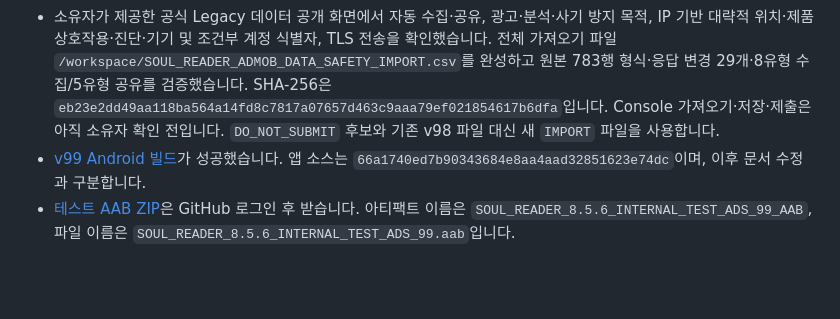
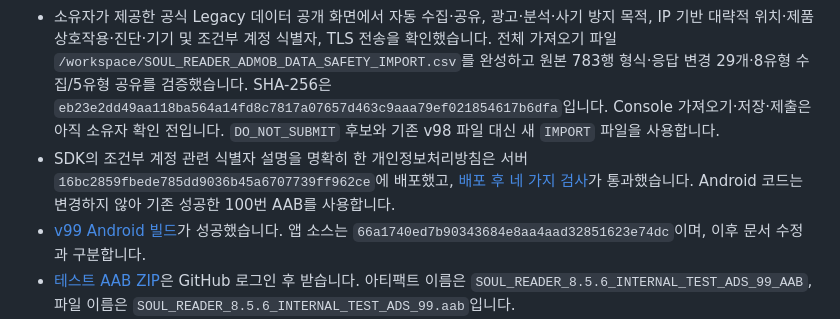
Before and after one commit to pjinh1229-code/soul-reader-, a Markdown page: docs/ADMOB_SETUP.md, the part around the change. Drawn GitHub-style; blank space fills up the shorter version.

Commit message:
Record deployed account identifier disclosure and completed import file

```diff
--- a/docs/ADMOB_SETUP.md
+++ b/docs/ADMOB_SETUP.md
@@ -13,6 +13,7 @@
 - **실제 소유자 ID를 연결한 v100 빌드가 성공했습니다.** [실제 빌드](https://github.com/pjinh1229-code/soul-reader-/actions/runs/41611126453), [LIVE_ADS_100 AAB ZIP](https://github.com/pjinh1229-code/soul-reader-/actions/runs/41611126453/artifacts/13218994827). 앱 소스는 `01afce97094a28ddcf90600cc30a03d4917b2293`, 파일은 `SOUL_READER_8.5.6_INTERNAL_LIVE_ADS_100.aab`입니다. 네이티브 분석·Flutter 테스트(광고 28개 포함), Python 94개, 브라우저·원래 서명·음원 70개 검증을 통과했습니다. 이는 실제 기기의 광고 표시나 AdMob 앱 승인·수익 발생 확인과 구분합니다.
 - 소유자 게시자 파일과 최신 개인정보 안내는 서버 `67636e3ad7e21843042d424322eb292563c263f8`에 반영됐고, [배포 후 네 가지 검사](https://github.com/pjinh1229-code/soul-reader-/actions/runs/41611776309)가 모두 통과했습니다. 공개 `/app-ads.txt`의 정확한 소유자 행까지 검사했으며 AdMob 메뉴의 인증 완료를 뜻하지는 않습니다.
 - 소유자가 제공한 공식 Legacy 데이터 공개 화면에서 자동 수집·공유, 광고·분석·사기 방지 목적, IP 기반 대략적 위치·제품 상호작용·진단·기기 및 조건부 계정 식별자, TLS 전송을 확인했습니다. 전체 가져오기 파일 `/workspace/SOUL_READER_ADMOB_DATA_SAFETY_IMPORT.csv`를 완성하고 원본 783행 형식·응답 변경 29개·8유형 수집/5유형 공유를 검증했습니다. SHA-256은 `eb23e2dd49aa118ba564a14fd8c7817a07657d463c9aaa79ef021854617b6dfa`입니다. Console 가져오기·저장·제출은 아직 소유자 확인 전입니다. `DO_NOT_SUBMIT` 후보와 기존 v98 파일 대신 새 `IMPORT` 파일을 사용합니다.
+- SDK의 조건부 계정 관련 식별자 설명을 명확히 한 개인정보처리방침은 서버 `16bc2859fbede785dd9036b45a6707739ff962ce`에 배포했고, [배포 후 네 가지 검사](https://github.com/pjinh1229-code/soul-reader-/actions/runs/41657772426)가 통과했습니다. Android 코드는 변경하지 않아 기존 성공한 100번 AAB를 사용합니다.
 - [v99 Android 빌드](https://github.com/pjinh1229-code/soul-reader-/actions/runs/41593760237)가 성공했습니다. 앱 소스는 `66a1740ed7b90343684e8aa4aad32851623e74dc`이며, 이후 문서 수정과 구분합니다.
 - [테스트 AAB ZIP](https://github.com/pjinh1229-code/soul-reader-/actions/runs/41593760237/artifacts/13211314424)은 GitHub 로그인 후 받습니다. 아티팩트 이름은 `SOUL_READER_8.5.6_INTERNAL_TEST_ADS_99_AAB`, 파일 이름은 `SOUL_READER_8.5.6_INTERNAL_TEST_ADS_99.aab`입니다.
 - 네이티브 분석, 신규 광고 28개를 포함한 Flutter 테스트, Python 87개, 광고·결제·검토용 접근·사진·다국어·법적 링크의 브라우저 검사, 원래 업로드 서명과 음원 70개 검증을 통과했습니다. 실제 기기에 설치하여 광고를 확인한 기록은 아직 없습니다.
```
